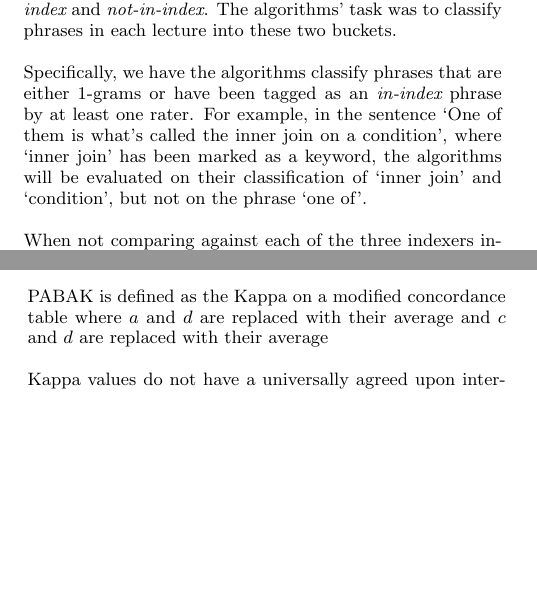
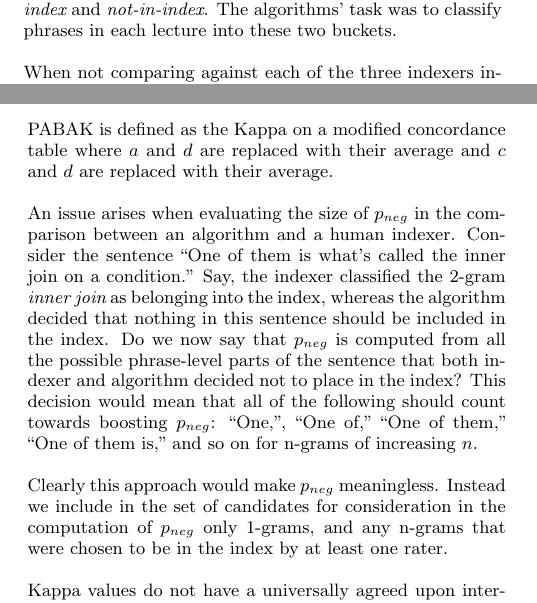
Before and after one commit to paepcke/edm_2016_paper, a LaTeX document (indexer.tex, which reads goldIndex.tex, resultsSummary.tex): two parts of the columns of pages 3 and 5 of 8, joined at a grey line, cut so that both start at the same text, the shorter picture padded with empty space. Compiled offline with pdfLaTeX.

Commit message:
Fine-groomed to end of Gold Index section.

```diff
--- a/goldIndex.tex
+++ b/goldIndex.tex
@@ -47,12 +47,12 @@ classification task, where the two categories are {\em in-index} and
 {\em not-in-index}. The algorithms' task was to classify phrases in
 each lecture into these two buckets.
 
-Specifically, we have the algorithms classify phrases that are either
-1-grams or have been tagged as an {\em in-index} phrase by at least one
-rater. For example, in the sentence `One of them is what's called
-the inner join on a condition', where `inner join' has been marked as
-a keyword, the algorithms will be evaluated on their classification
-of `inner join' and `condition', but not on the phrase `one of'.
+%% Specifically, we have the algorithms classify phrases that are either
+%% 1-grams or have been tagged as an {\em in-index} phrase by at least one
+%% rater. For example, in the sentence `One of them is what's called
+%% the inner join on a condition', where `inner join' has been marked as
+%% a keyword, the algorithms will be evaluated on their classification
+%% of `inner join' and `condition', but not on the phrase `one of'.
 % Given a set of raters and a collection of lectures $\ell_1, \ldots,
 % \ell_n$, where each lecture contains phrases $p_1, \ldots, p_n \in
 % \ell_i$, we define the set of examples as the set of lecture-phrase
--- a/resultsSummary.tex
+++ b/resultsSummary.tex
@@ -175,6 +175,24 @@ PABAK is defined as the Kappa on a modified concordance table where $a$ and $d$
 {\em not-in-index} & $(b + c) / 2$ & $(a + d) / 2$ \\
 \end{tabular}
 \end{figure}
+
+An issue arises when evaluating the size of $p_{neg}$ in the
+comparison between an algorithm and a human indexer. Consider the
+sentence ``One of them is what's called the inner join on a
+condition.'' Say, the indexer classified the 2-gram {\em inner join}
+as belonging into the index, whereas the algorithm decided that
+nothing in this sentence should be included in the index. Do we now
+say that $p_{neg}$ is computed from all the possible phrase-level
+parts of the sentence that both indexer and algorithm decided not to
+place in the index? This decision would mean that all of the following
+should count towards boosting $p_{neg}$: ``One,'', ``One of,'' ``One
+of them,'' ``One of them is,'' and so on for n-grams of increasing
+$n$.
+
+Clearly this approach would make $p_{neg}$ meaningless. Instead we
+include in the set of candidates for consideration in the computation
+of $p_{neg}$ only 1-grams, and any n-grams that were chosen to be in
+the index by at least one rater.
 
 Kappa values do not have a universally agreed upon interpretation, but
 values in the range we observe (about 0.15 to 0.3) have been
```
Also changed, not shown: indexer.pdf, goldIndex.tex (2 more changed lines), resultsSummary.tex (2 more changed lines).
